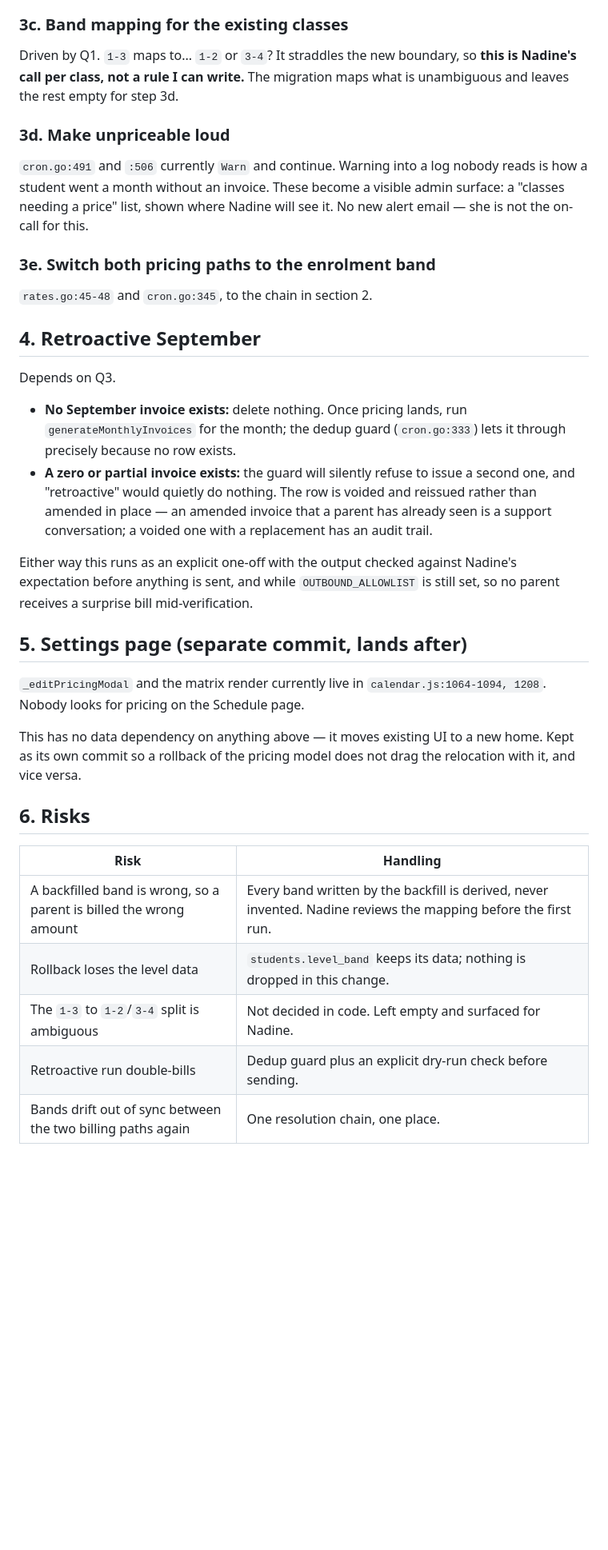
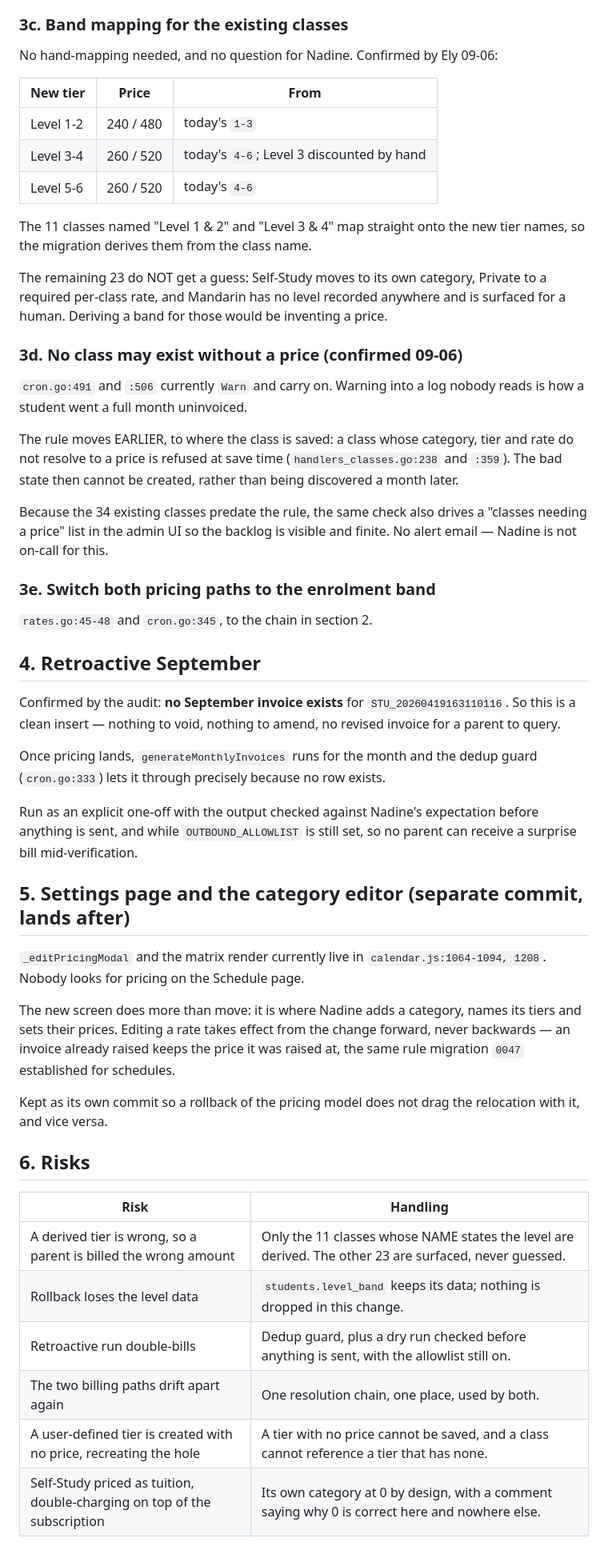
Before and after one commit to veyroxie/studyhub, a Markdown page: notes/pricing-bands.md, the part around one of its changes. Shown at 80% size. Rendered like a GitHub page; blank space fills up the shorter version.

Commit message:
docs(billing): fold the production pricing audit into the plan

```diff
--- a/notes/pricing-bands.md
+++ b/notes/pricing-bands.md
@@ -134,16 +216,35 @@ correct for something that changes what people are charged.
 
 ### 3c. Band mapping for the existing classes
 
-Driven by Q1. `1-3` maps to... `1-2` or `3-4`? It straddles the new boundary,
-so **this is Nadine's call per class, not a rule I can write.** The migration
-maps what is unambiguous and leaves the rest empty for step 3d.
+No hand-mapping needed, and no question for Nadine. Confirmed by Ely 09-06:
 
-### 3d. Make unpriceable loud
+| New tier | Price | From |
+| --- | --- | --- |
+| Level 1-2 | 240 / 480 | today's `1-3` |
+| Level 3-4 | 260 / 520 | today's `4-6`; Level 3 discounted by hand |
+| Level 5-6 | 260 / 520 | today's `4-6` |
 
-`cron.go:491` and `:506` currently `Warn` and continue. Warning into a log
-nobody reads is how a student went a month without an invoice. These become a
-visible admin surface: a "classes needing a price" list, shown where Nadine
-will see it. No new alert email — she is not the on-call for this.
+The 11 classes named "Level 1 & 2" and "Level 3 & 4" map straight onto the new
+tier names, so the migration derives them from the class name.
+
+The remaining 23 do NOT get a guess: Self-Study moves to its own category,
+Private to a required per-class rate, and Mandarin has no level recorded
+anywhere and is surfaced for a human. Deriving a band for those would be
+inventing a price.
+
+### 3d. No class may exist without a price (confirmed 09-06)
+
+`cron.go:491` and `:506` currently `Warn` and carry on. Warning into a log
+nobody reads is how a student went a full month uninvoiced.
+
+The rule moves EARLIER, to where the class is saved: a class whose category,
+tier and rate do not resolve to a price is refused at save time
+(`handlers_classes.go:238` and `:359`). The bad state then cannot be created,
+rather than being discovered a month later.
+
+Because the 34 existing classes predate the rule, the same check also drives a
+"classes needing a price" list in the admin UI so the backlog is visible and
+finite. No alert email — Nadine is not on-call for this.
 
 ### 3e. Switch both pricing paths to the enrolment band
 
@@ -151,37 +252,38 @@ will see it. No new alert email — she is not the on-call for this.
 
 ## 4. Retroactive September
 
-Depends on Q3.
+Confirmed by the audit: **no September invoice exists** for
+`STU_20260419163110116`. So this is a clean insert — nothing to void, nothing
+to amend, no revised invoice for a parent to query.
 
-- **No September invoice exists:** delete nothing. Once pricing lands, run
-  `generateMonthlyInvoices` for the month; the dedup guard
-  (`cron.go:333`) lets it through precisely because no row exists.
-- **A zero or partial invoice exists:** the guard will silently refuse to
-  issue a second one, and "retroactive" would quietly do nothing. The row is
-  voided and reissued rather than amended in place — an amended invoice that a
-  parent has already seen is a support conversation; a voided one with a
-  replacement has an audit trail.
+Once pricing lands, `generateMonthlyInvoices` runs for the month and the dedup
+guard (`cron.go:333`) lets it through precisely because no row exists.
 
-Either way this runs as an explicit one-off with the output checked against
-Nadine's expectation before anything is sent, and while `OUTBOUND_ALLOWLIST` is
-still set, so no parent receives a surprise bill mid-verification.
+Run as an explicit one-off with the output checked against Nadine's
+expectation before anything is sent, and while `OUTBOUND_ALLOWLIST` is still
+set, so no parent can receive a surprise bill mid-verification.
 
-## 5. Settings page (separate commit, lands after)
+## 5. Settings page and the category editor (separate commit, lands after)
 
 `_editPricingModal` and the matrix render currently live in
 `calendar.js:1064-1094, 1208`. Nobody looks for pricing on the Schedule page.
 
-This has no data dependency on anything above — it moves existing UI to a new
-home. Kept as its own commit so a rollback of the pricing model does not drag
-the relocation with it, and vice versa.
+The new screen does more than move: it is where Nadine adds a category, names
+its tiers and sets their prices. Editing a rate takes effect from the change
+forward, never backwards — an invoice already raised keeps the price it was
+raised at, the same rule migration `0047` established for schedules.
+
+Kept as its own commit so a rollback of the pricing model does not drag the
+relocation with it, and vice versa.
 
 ## 6. Risks
 
 | Risk | Handling |
 | --- | --- |
-| A backfilled band is wrong, so a parent is billed the wrong amount | Every band written by the backfill is derived, never invented. Nadine reviews the mapping before the first run. |
+| A derived tier is wrong, so a parent is billed the wrong amount | Only the 11 classes whose NAME states the level are derived. The other 23 are surfaced, never guessed. |
 | Rollback loses the level data | `students.level_band` keeps its data; nothing is dropped in this change. |
-| The `1-3` to `1-2`/`3-4` split is ambiguous | Not decided in code. Left empty and surfaced for Nadine. |
-| Retroactive run double-bills | Dedup guard plus an explicit dry-run check before sending. |
-| Bands drift out of sync between the two billing paths again | One resolution chain, one place. |
+| Retroactive run double-bills | Dedup guard, plus a dry run checked before anything is sent, with the allowlist still on. |
+| The two billing paths drift apart again | One resolution chain, one place, used by both. |
+| A user-defined tier is created with no price, recreating the hole | A tier with no price cannot be saved, and a class cannot reference a tier that has none. |
+| Self-Study priced as tuition, double-charging on top of the subscription | Its own category at 0 by design, with a comment saying why 0 is correct here and nowhere else. |
 
```
Also changed, not shown: other parts of notes/pricing-bands.md (+104 -18 lines).
